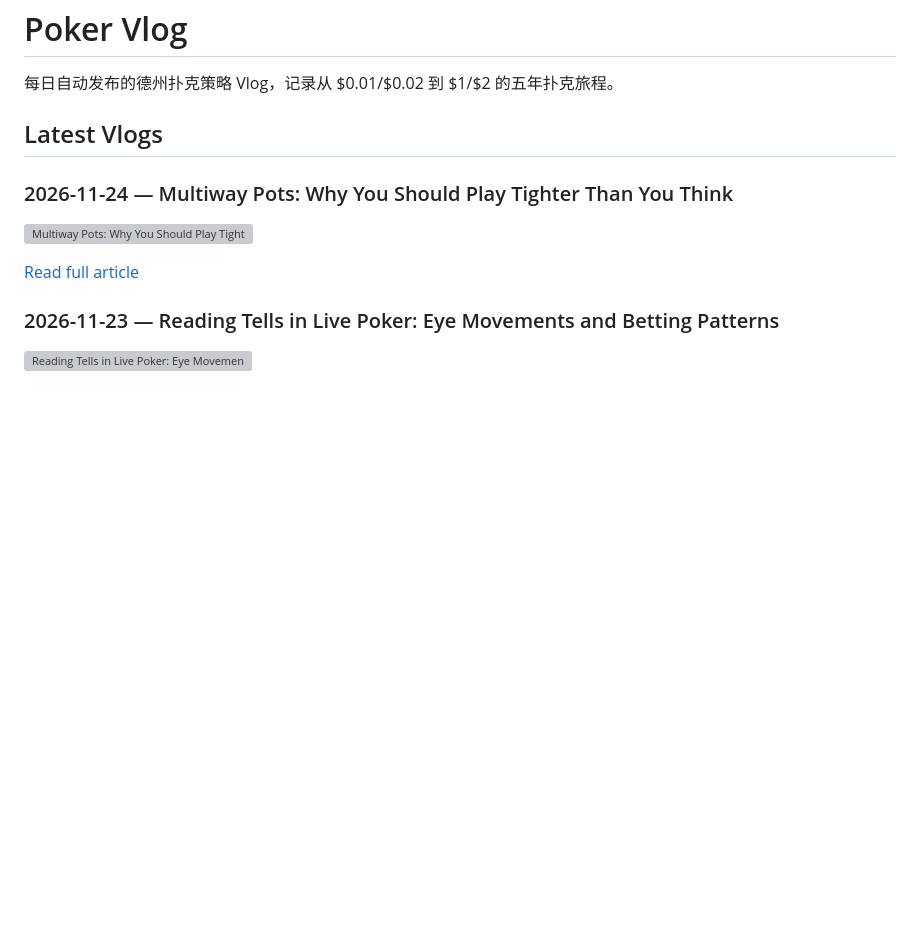
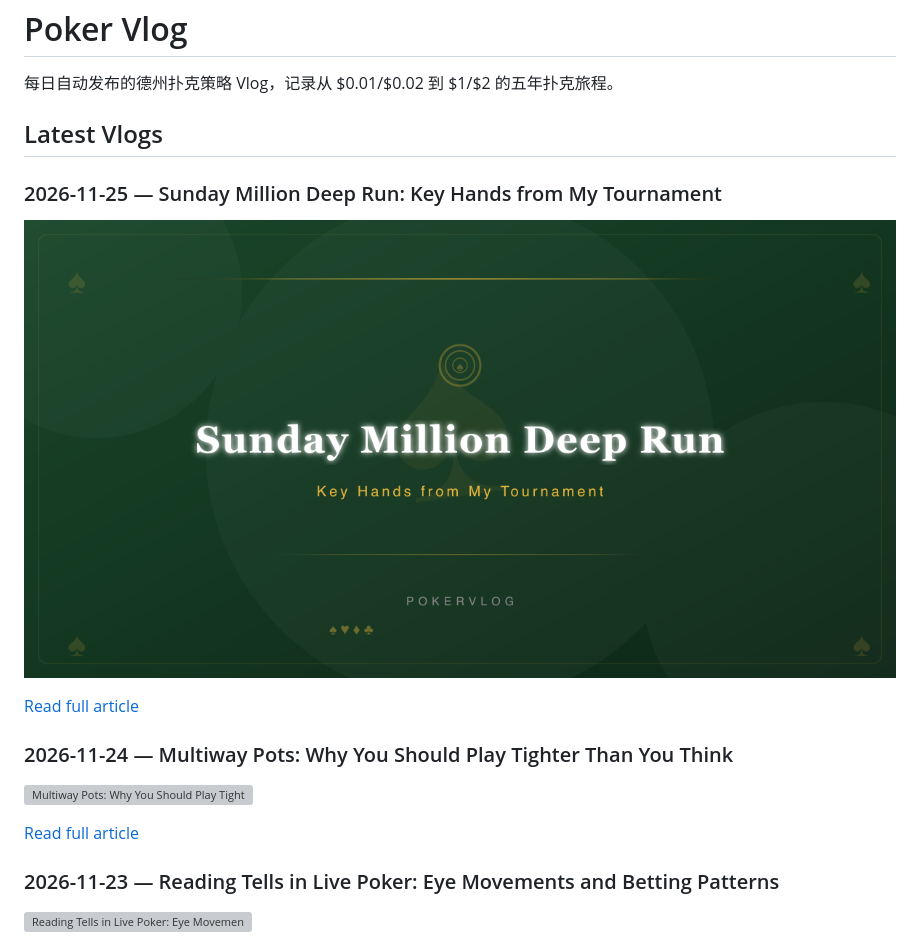
Before and after one commit to BPTTangKe/poker-vlog, a Markdown page: README.md, the part around one of its changes. Drawn GitHub-style; pictures changed too: public/images/sunday-million-deep-run-key-hands-from-my-tournament-2026-11-25.png (added); blank space fills up the shorter version; grey boxes are pictures that could not be loaded.

Commit message:
Daily vlog auto-publish

```diff
--- a/README.md
+++ b/README.md
@@ -3,6 +3,12 @@
 每日自动发布的德州扑克策略 Vlog，记录从 $0.01/$0.02 到 $1/$2 的五年扑克旅程。
 
 ## Latest Vlogs
+### 2026-11-25 — Sunday Million Deep Run: Key Hands from My Tournament
+
+![Sunday Million Deep Run: Key Hands from My Tournament](public/images/sunday-million-deep-run-key-hands-from-my-tournament-2026-11-25.png)
+
+[Read full article](src/content/vlog/sunday-million-deep-run-key-hands-from-my-tournament-2026-11-25.md)
+
 ### 2026-11-24 — Multiway Pots: Why You Should Play Tighter Than You Think
 
 ![Multiway Pots: Why You Should Play Tighter Than You Think](public/images/multiway-pots-why-you-should-play-tighter-than-you-think-2026-11-24.png)
```
Also changed, not shown: other parts of README.md (+0 -6 lines), images/sunday-million-deep-run-key-hands-from-my-tournament-2026-11-25.png (added), 3 other files.
